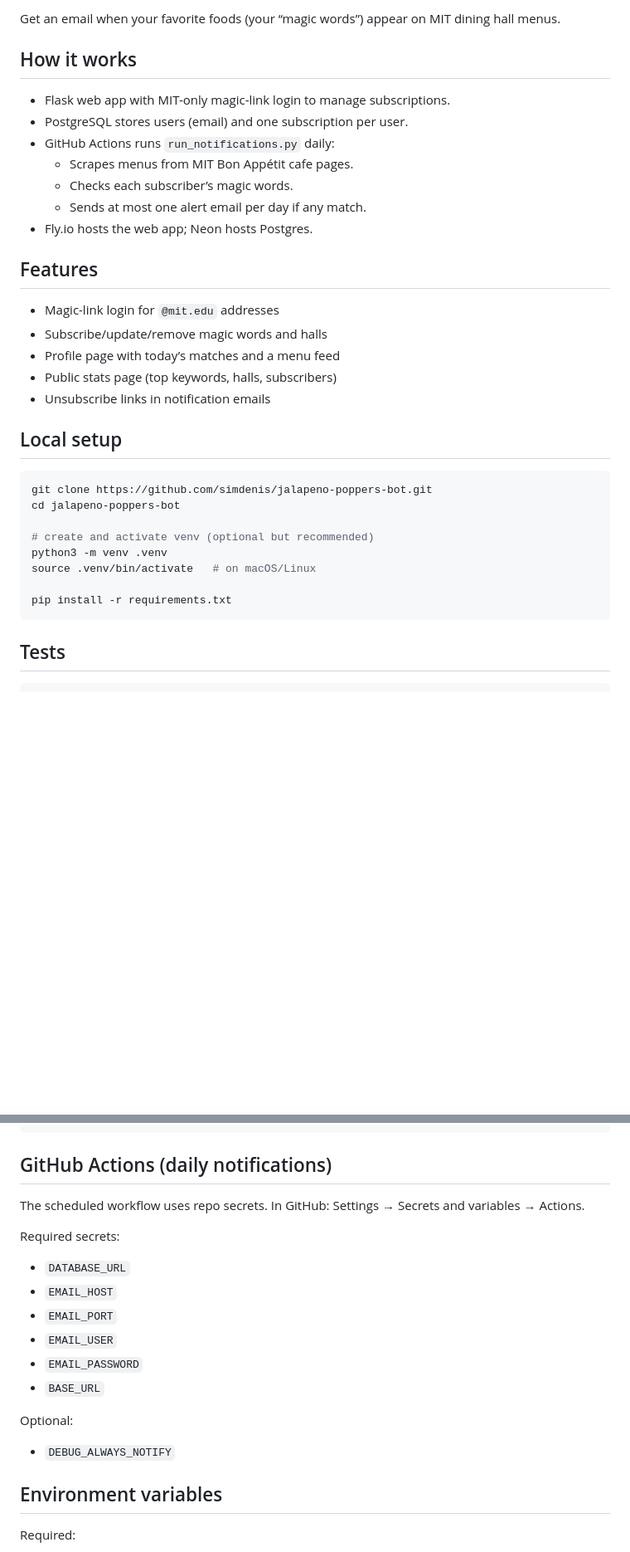
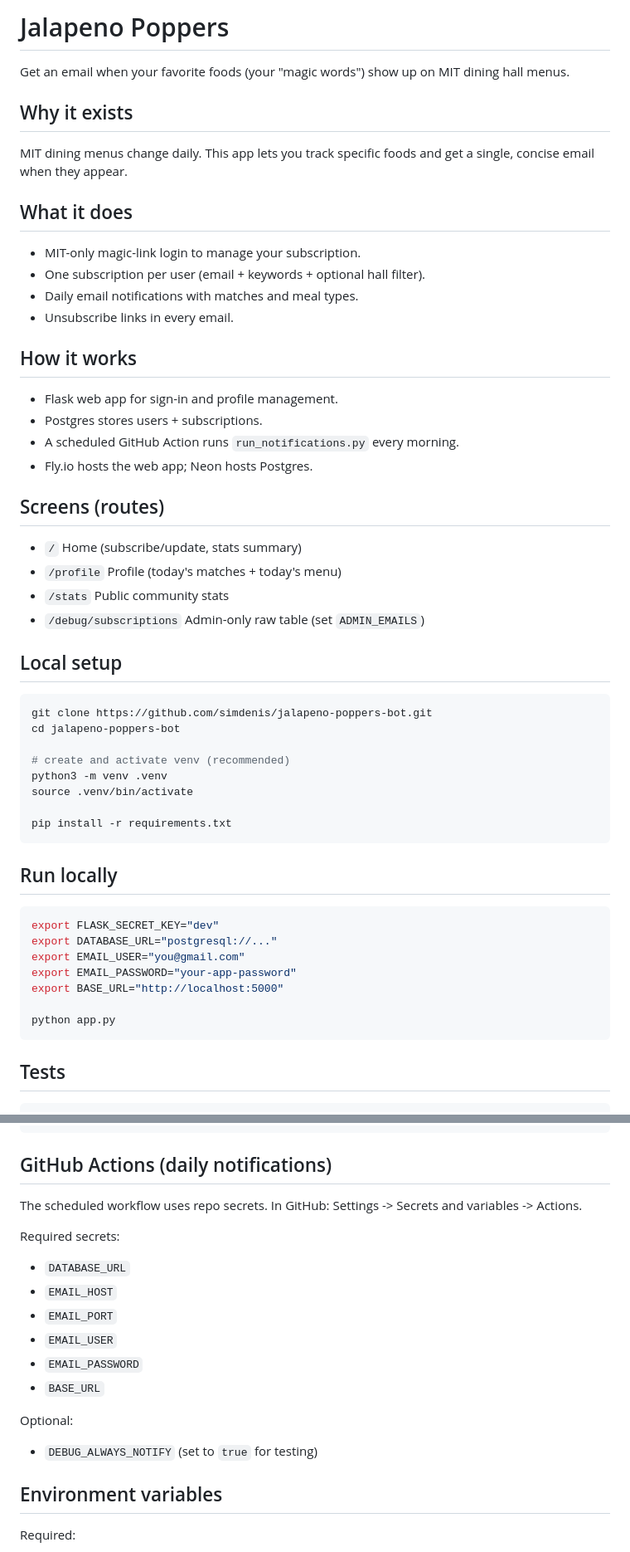
Before and after one commit to simdenis/jalapeno-poppers-bot, a Markdown page: README.md, 2 parts joined by grey strips. Shown at 83% size. Rendered like a GitHub page; blank space fills up the shorter version.

Commit message:
Rewrite README

````diff
--- a/README.md
+++ b/README.md
@@ -1,22 +1,33 @@
-Get an email when your favorite foods (your “magic words”) appear on MIT dining hall menus.
+# Jalapeno Poppers
+
+Get an email when your favorite foods (your "magic words") show up on MIT
+dining hall menus.
+
+## Why it exists
+
+MIT dining menus change daily. This app lets you track specific foods and
+get a single, concise email when they appear.
+
+## What it does
+
+- MIT-only magic-link login to manage your subscription.
+- One subscription per user (email + keywords + optional hall filter).
+- Daily email notifications with matches and meal types.
+- Unsubscribe links in every email.
 
 ## How it works
 
-- Flask web app with MIT-only magic-link login to manage subscriptions.
-- PostgreSQL stores users (email) and one subscription per user.
-- GitHub Actions runs `run_notifications.py` daily:
-  - Scrapes menus from MIT Bon Appétit cafe pages.
-  - Checks each subscriber’s magic words.
-  - Sends at most one alert email per day if any match.
+- Flask web app for sign-in and profile management.
+- Postgres stores users + subscriptions.
+- A scheduled GitHub Action runs `run_notifications.py` every morning.
 - Fly.io hosts the web app; Neon hosts Postgres.
 
-## Features
+## Screens (routes)
 
-- Magic-link login for `@mit.edu` addresses
-- Subscribe/update/remove magic words and halls
-- Profile page with today’s matches and a menu feed
-- Public stats page (top keywords, halls, subscribers)
-- Unsubscribe links in notification emails
+- `/` Home (subscribe/update, stats summary)
+- `/profile` Profile (today's matches + today's menu)
+- `/stats` Public community stats
+- `/debug/subscriptions` Admin-only raw table (set `ADMIN_EMAILS`)
 
 ## Local setup
 
@@ -24,11 +35,23 @@ Get an email when your favorite foods (your “magic words”) appear on MIT din
 git clone https://github.com/simdenis/jalapeno-poppers-bot.git
 cd jalapeno-poppers-bot
 
-# create and activate venv (optional but recommended)
+# create and activate venv (recommended)
 python3 -m venv .venv
-source .venv/bin/activate   # on macOS/Linux
+source .venv/bin/activate
 
 pip install -r requirements.txt
+```
+
+## Run locally
+
+```bash
+export FLASK_SECRET_KEY="dev"
+export DATABASE_URL="postgresql://..."
+export EMAIL_USER="you@gmail.com"
+export EMAIL_PASSWORD="your-app-password"
+export BASE_URL="http://localhost:5000"
+
+python app.py
 ```
 
 ## Tests
@@ -61,7 +84,7 @@ fly deploy
 ## GitHub Actions (daily notifications)
 
 The scheduled workflow uses repo secrets. In GitHub:
-Settings → Secrets and variables → Actions.
+Settings -> Secrets and variables -> Actions.
 
 Required secrets:
 - `DATABASE_URL`
@@ -72,7 +95,7 @@ Required secrets:
 - `BASE_URL`
 
 Optional:
-- `DEBUG_ALWAYS_NOTIFY`
+- `DEBUG_ALWAYS_NOTIFY` (set to `true` for testing)
 
 ## Environment variables
 
````
Also changed, not shown: other parts of README.md (+3 -16 lines).
